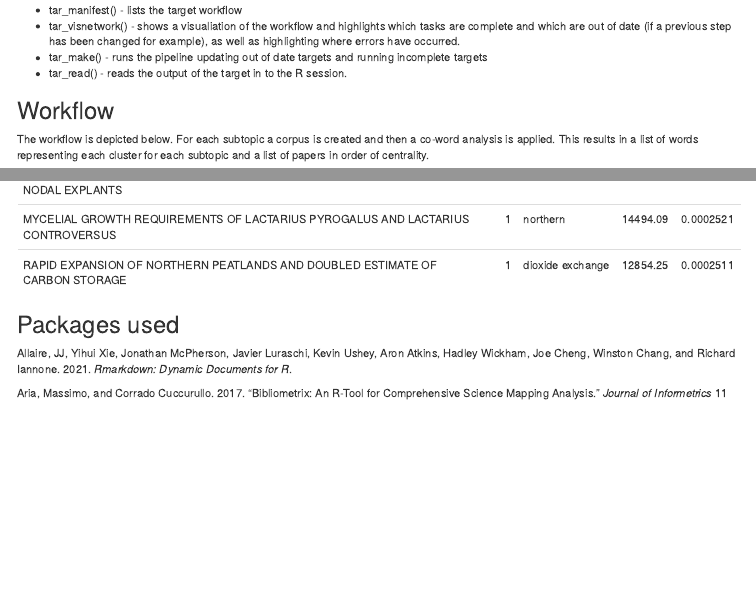
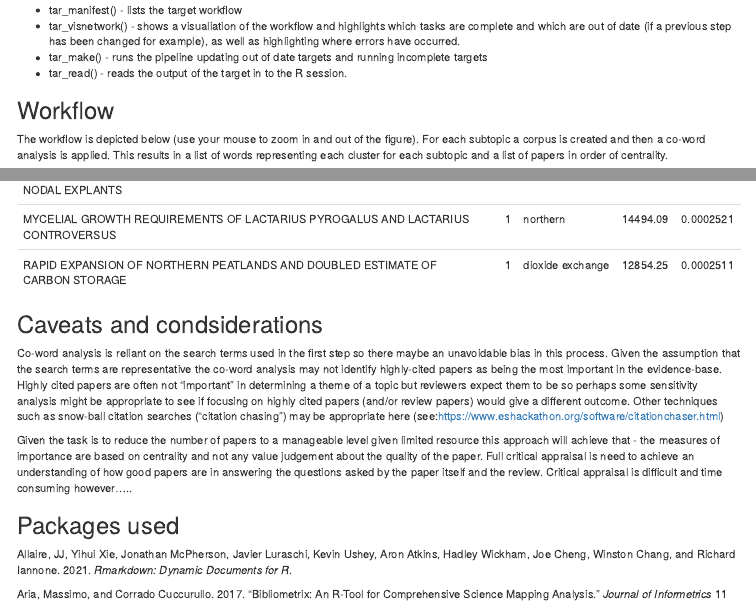
Before and after one commit to DrMattG/PeatReview, an R Markdown document (Reports/PeatReviewApproach.Rmd): the page in a window 1100 px wide, from 1510 px down, and a second part further down, joined at a grey line. The pictures show the output file Reports/PeatReviewApproach.html that the author committed with the source, opened offline.

Commit message:
Add caveats section

````diff
--- a/Reports/PeatReviewApproach.Rmd
+++ b/Reports/PeatReviewApproach.Rmd
@@ -54,7 +54,7 @@ We used the R package targets [@targets] to develop a workflow that can be adapt
 
 ## Workflow
 
-The workflow is depicted below. For each subtopic a corpus is created and then a co-word analysis is applied. This results in a list of words representing each cluster for each subtopic and a list of papers in order of centrality.
+The workflow is depicted below (use your mouse to zoom in and out of the figure). For each subtopic a corpus is created and then a co-word analysis is applied. This results in a list of words representing each cluster for each subtopic and a list of papers in order of centrality.
 
 ```{r viznetwork, echo=FALSE, message=FALSE, warning=FALSE, results='asis'}
 #withr::with_dir(here::here(), targets::tar_make())
@@ -81,5 +81,11 @@ withr::with_dir(here::here(), targets::tar_read(Carb_acc_papers)) %>%
   kableExtra::kable_styling()
 ```
 
+## Caveats and condsiderations
+
+Co-word analysis is reliant on the search terms used in the first step so there maybe an unavoidable bias in this process. Given the assumption that the search terms are representative the co-word analysis may not identify highly-cited papers as being the most important in the evidence-base. Highly cited papers are often not "important" in determining a theme of a topic but reviewers expect them to be so perhaps some sensitivity analysis might be appropriate to see if focusing on highly cited papers (and/or review papers) would give a different outcome. Other techniques such as snow-ball citation searches ("citation chasing") may be appropriate here (see:https://www.eshackathon.org/software/citationchaser.html)
+
+Given the task is to reduce the number of papers to a manageable level given limited resource this approach will achieve that - the measures of importance are based on centrality and not any value judgement about the quality of the paper. Full critical appraisal is need to achieve an understanding of how good papers are in answering the questions asked by the paper itself and the review. Critical appraisal is difficult and time consuming however.....
+
 
 ## Packages used
````
Also changed, not shown: Reports/PeatReviewApproach.html.
